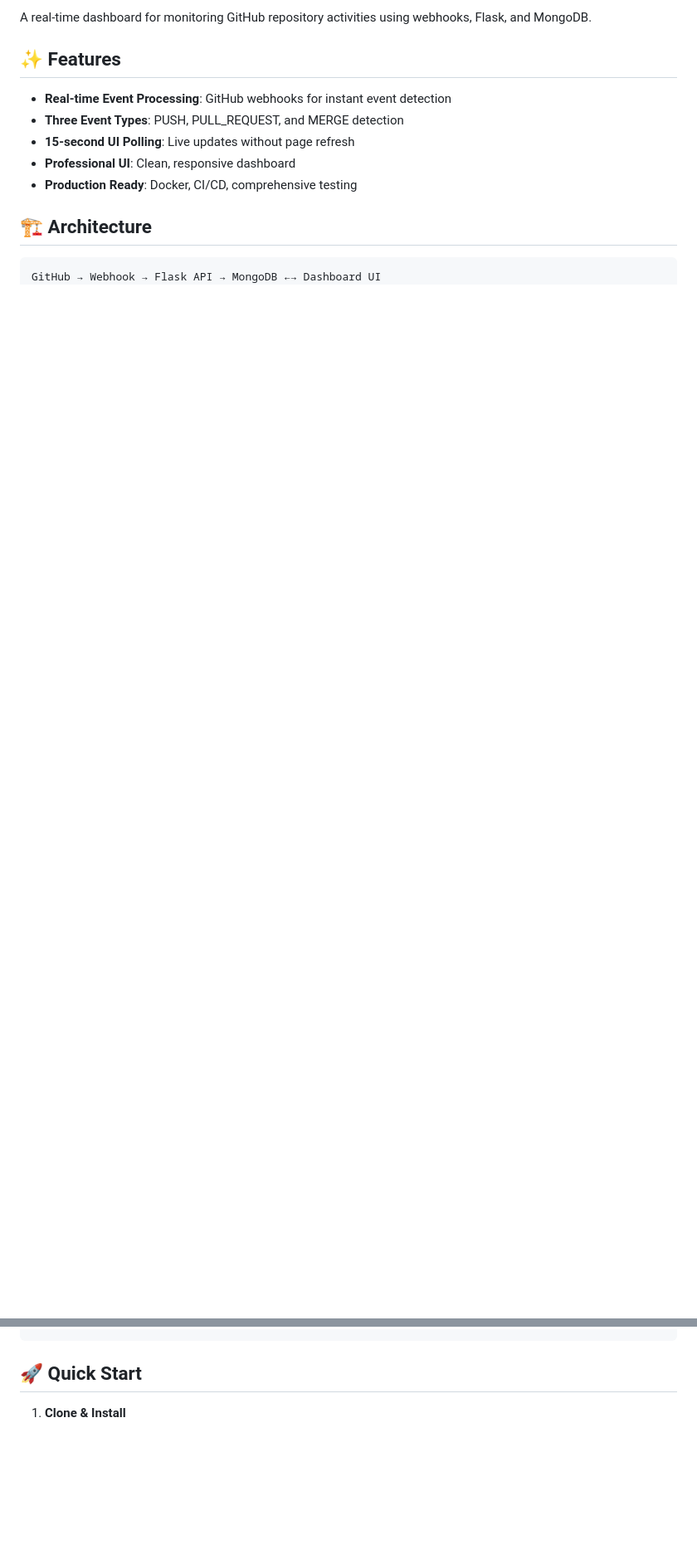
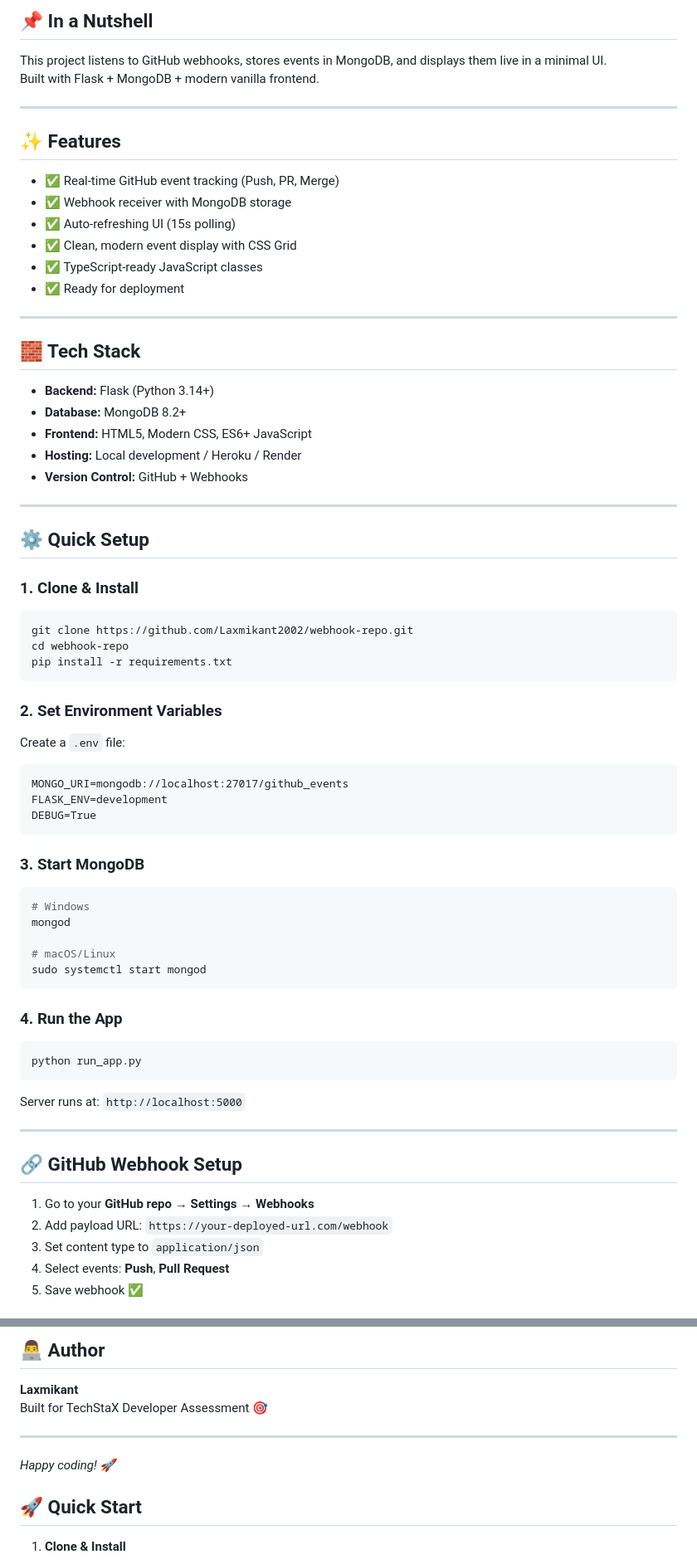
Before and after one commit to Laxmikant2002/webhook-repo, a Markdown page: README.md, 2 parts joined by grey strips. Shown at 83% size. GitHub-like rendering; blank space fills up the shorter version.

````diff
--- a/README.md
+++ b/README.md
@@ -6,16 +5,67 @@
 
-A real-time dashboard for monitoring GitHub repository activities using webhooks, Flask, and MongoDB.
+## 📌 In a Nutshell
+This project listens to GitHub webhooks, stores events in MongoDB, and displays them live in a minimal UI.
+Built with Flask + MongoDB + modern vanilla frontend.
+
+---
 
 ## ✨ Features
+- ✅ Real-time GitHub event tracking (Push, PR, Merge)
+- ✅ Webhook receiver with MongoDB storage
+- ✅ Auto-refreshing UI (15s polling)
+- ✅ Clean, modern event display with CSS Grid
+- ✅ TypeScript-ready JavaScript classes
+- ✅ Ready for deployment
 
-- **Real-time Event Processing**: GitHub webhooks for instant event detection
-- **Three Event Types**: PUSH, PULL_REQUEST, and MERGE detection
-- **15-second UI Polling**: Live updates without page refresh
-- **Professional UI**: Clean, responsive dashboard
-- **Production Ready**: Docker, CI/CD, comprehensive testing
+---
 
-## 🏗️ Architecture
+## 🧱 Tech Stack
+- **Backend:** Flask (Python 3.14+)
+- **Database:** MongoDB 8.2+
+- **Frontend:** HTML5, Modern CSS, ES6+ JavaScript
+- **Hosting:** Local development / Heroku / Render
+- **Version Control:** GitHub + Webhooks
 
+---
+
+## ⚙️ Quick Setup
+
+### 1. Clone & Install
+```bash
+git clone https://github.com/Laxmikant2002/webhook-repo.git
+cd webhook-repo
+pip install -r requirements.txt
 ```
-GitHub → Webhook → Flask API → MongoDB ←→ Dashboard UI
+
+### 2. Set Environment Variables
+Create a `.env` file:
 ```
+MONGO_URI=mongodb://localhost:27017/github_events
+FLASK_ENV=development
+DEBUG=True
+```
+
+### 3. Start MongoDB
+```bash
+# Windows
+mongod
+
+# macOS/Linux
+sudo systemctl start mongod
+```
+
+### 4. Run the App
+```bash
+python run_app.py
+```
+Server runs at: `http://localhost:5000`
+
+---
+
+## 🔗 GitHub Webhook Setup
+1. Go to your **GitHub repo → Settings → Webhooks**
+2. Add payload URL: `https://your-deployed-url.com/webhook`
+3. Set content type to `application/json`
+4. Select events: **Push**, **Pull Request**
+5. Save webhook ✅
+
@@ -22,3 +157,10 @@ GitHub → Webhook → Flask API → MongoDB ←→ Dashboard UI
+## 👨‍💻 Author
+**Laxmikant**
+Built for TechStaX Developer Assessment 🎯
+
+---
+
+*Happy coding! 🚀*
 
 ## 🚀 Quick Start
 
````
Also changed, not shown: other parts of README.md (+88 -4 lines).
